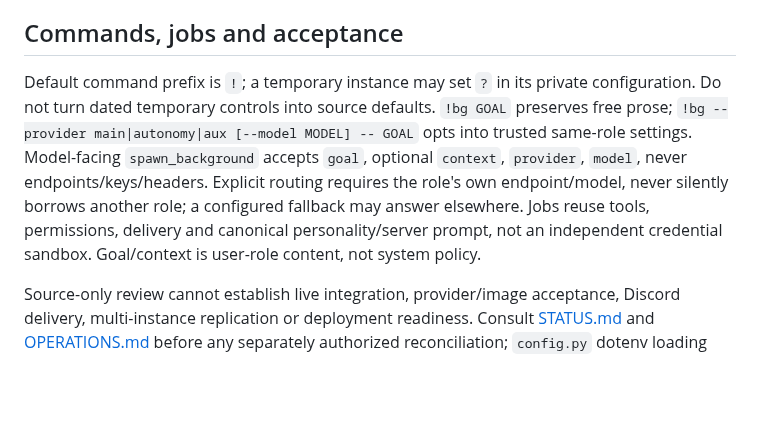
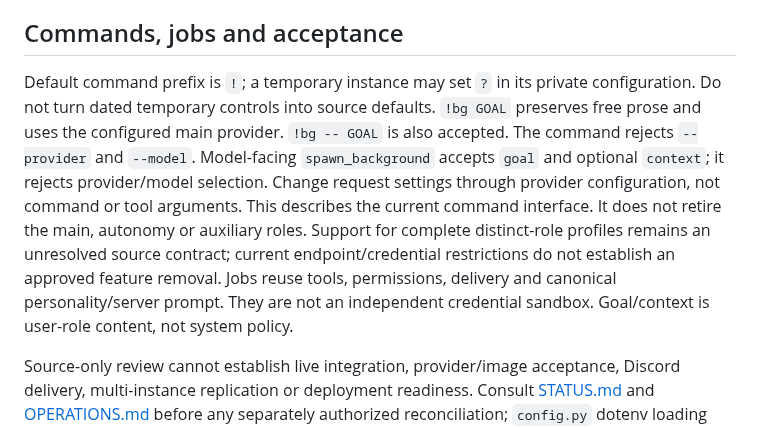
Before and after one commit to donpimponnousacondom-afk/dame-curie, a Markdown page: docs/ARCHITECTURE.md, the part around the change. GitHub-like rendering; blank space fills up the shorter version.

Commit message:
Document supported background command syntax without retiring roles

```diff
--- a/docs/ARCHITECTURE.md
+++ b/docs/ARCHITECTURE.md
@@ -35,6 +35,6 @@ Foreground turns have **no aggregate output-token cap and no default attempt lim
 
 ## Commands, jobs and acceptance
 
-Default command prefix is `!`; a temporary instance may set `?` in its private configuration. Do not turn dated temporary controls into source defaults. `!bg GOAL` preserves free prose; `!bg --provider main|autonomy|aux [--model MODEL] -- GOAL` opts into trusted same-role settings. Model-facing `spawn_background` accepts `goal`, optional `context`, `provider`, `model`, never endpoints/keys/headers. Explicit routing requires the role's own endpoint/model, never silently borrows another role; a configured fallback may answer elsewhere. Jobs reuse tools, permissions, delivery and canonical personality/server prompt, not an independent credential sandbox. Goal/context is user-role content, not system policy.
+Default command prefix is `!`; a temporary instance may set `?` in its private configuration. Do not turn dated temporary controls into source defaults. `!bg GOAL` preserves free prose and uses the configured main provider. `!bg -- GOAL` is also accepted. The command rejects `--provider` and `--model`. Model-facing `spawn_background` accepts `goal` and optional `context`; it rejects provider/model selection. Change request settings through provider configuration, not command or tool arguments. This describes the current command interface. It does not retire the main, autonomy or auxiliary roles. Support for complete distinct-role profiles remains an unresolved source contract; current endpoint/credential restrictions do not establish an approved feature removal. Jobs reuse tools, permissions, delivery and canonical personality/server prompt. They are not an independent credential sandbox. Goal/context is user-role content, not system policy.
 
 Source-only review cannot establish live integration, provider/image acceptance, Discord delivery, multi-instance replication or deployment readiness. Consult [STATUS.md](STATUS.md) and [OPERATIONS.md](OPERATIONS.md) before any separately authorized reconciliation; `config.py` dotenv loading with `override=True` means injected Compose values alone do not prove effective settings.
```
